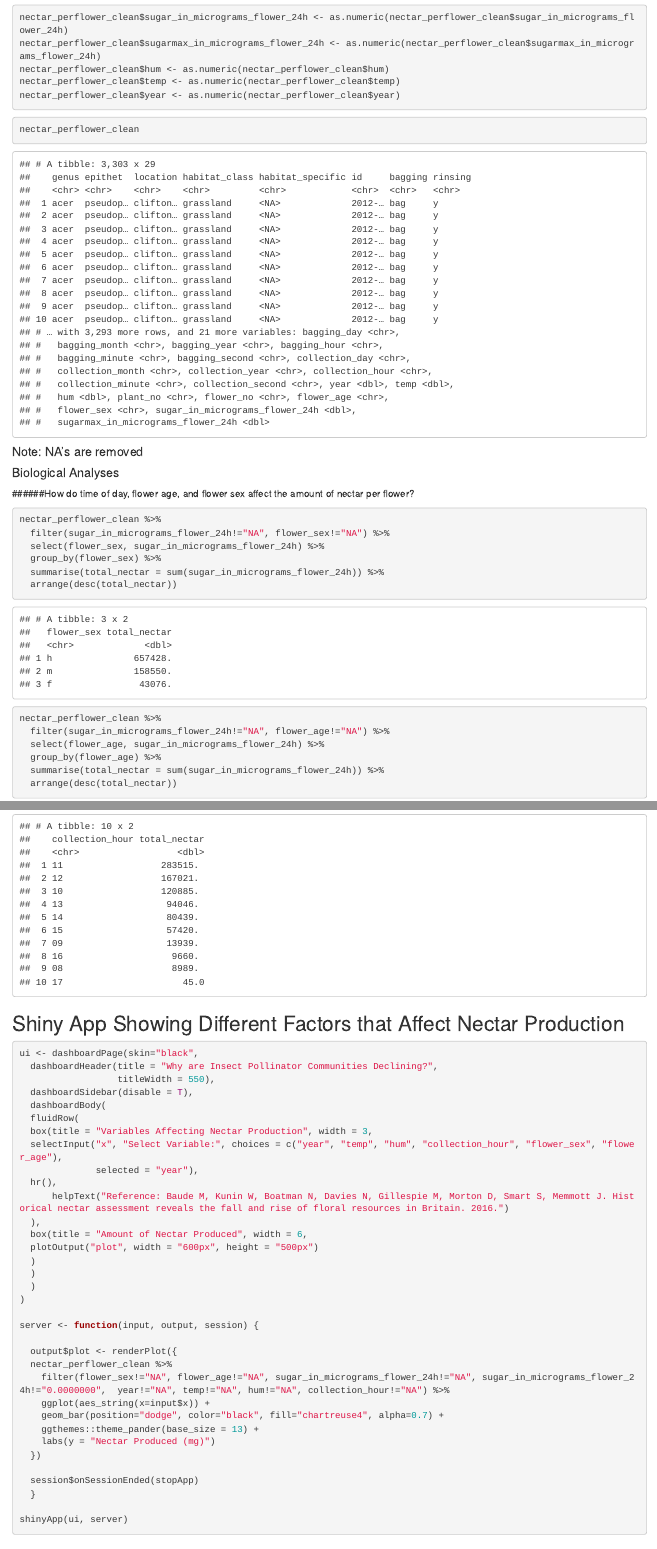
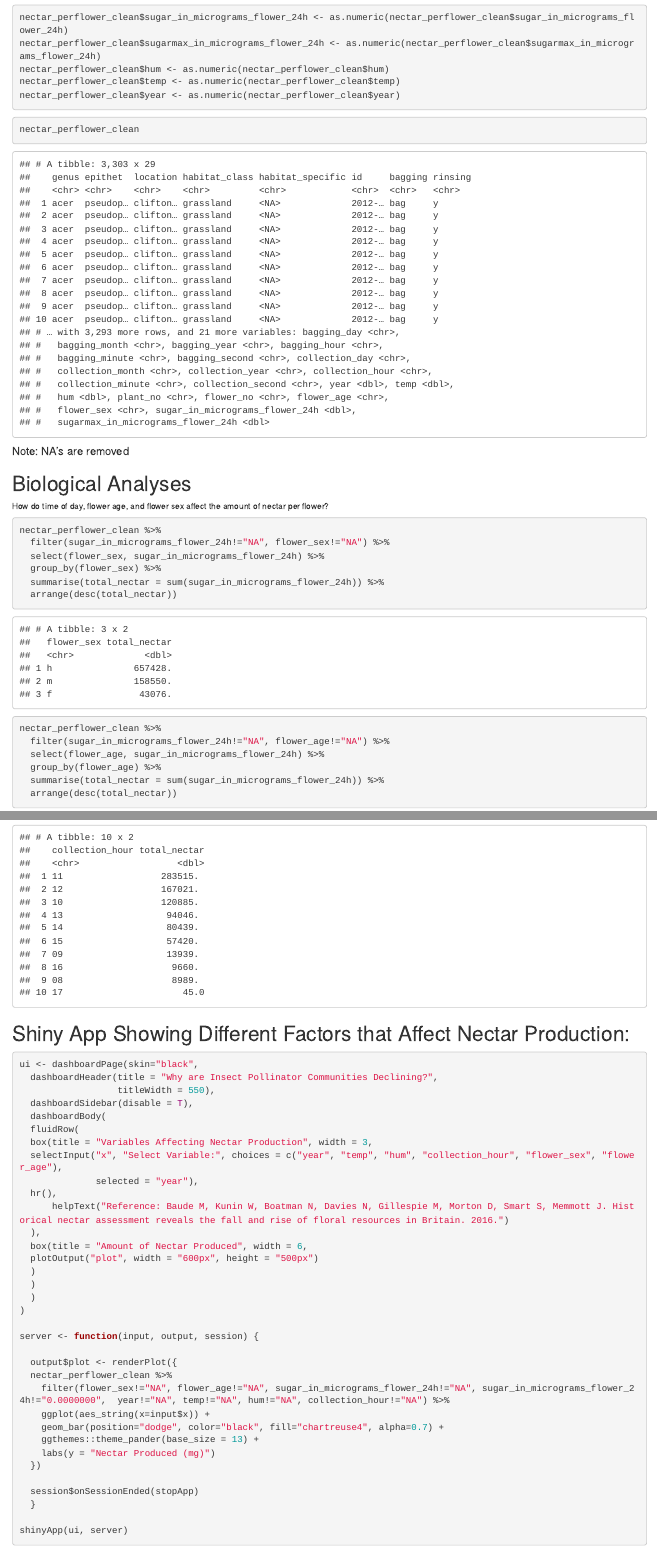
Before and after one commit to adkng/BIS15W2021_Group_6_Project, an R Markdown document (Lean_exploration.Rmd): the page in a window 1100 px wide, from 2790 px down, and a second part further down, joined at a grey line. The pictures show the output file Lean_exploration.html that the author committed with the source, opened offline.

Commit message:
lean update

````diff
--- a/Lean_exploration.Rmd
+++ b/Lean_exploration.Rmd
@@ -73,10 +73,10 @@ nectar_perflower_clean$year <- as.numeric(nectar_perflower_clean$year)
 nectar_perflower_clean
 ```
 
-#### Note: NA's are removed
+##### Note: NA's are removed
 
-#### Biological Analyses
-######How do time of day, flower age, and flower sex affect the amount of nectar per flower?
+## Biological Analyses
+###### How do time of day, flower age, and flower sex affect the amount of nectar per flower?
 
 
 ```{r}
@@ -112,7 +112,7 @@ nectar_perflower_clean %>%
 
 
 
-## Shiny App Showing Different Factors that Affect Nectar Production
+## Shiny App Showing Different Factors that Affect Nectar Production:
 ```{r}
 ui <- dashboardPage(skin="black",
   dashboardHeader(title = "Why are Insect Pollinator Communities Declining?",
````
Also changed, not shown: Lean_exploration.html, Lean_exploration.md.
